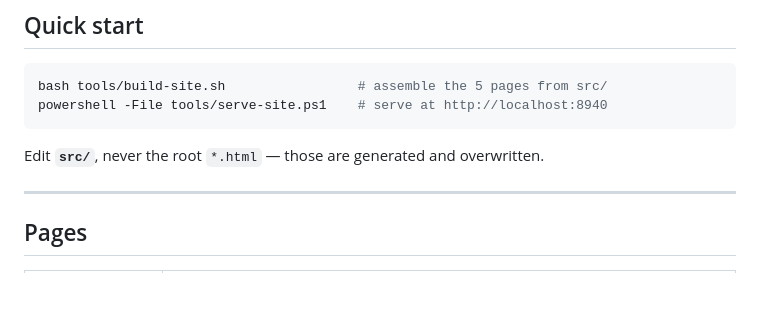
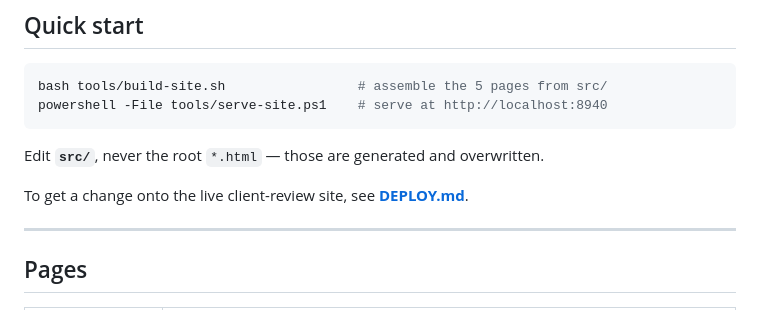
Before and after one commit to joeniemann/FLCC, a Markdown page: README.md, the part around the change. Drawn GitHub-style; blank space fills up the shorter version.

````diff
--- a/README.md
+++ b/README.md
@@ -17,6 +17,8 @@ powershell -File tools/serve-site.ps1    # serve at http://localhost:8940
 ```
 
 Edit **`src/`**, never the root `*.html` — those are generated and overwritten.
+
+To get a change onto the live client-review site, see **[DEPLOY.md](DEPLOY.md)**.
 
 ---
 
````
Also changed, not shown: DEPLOY.md (added, +72 -0 lines).
